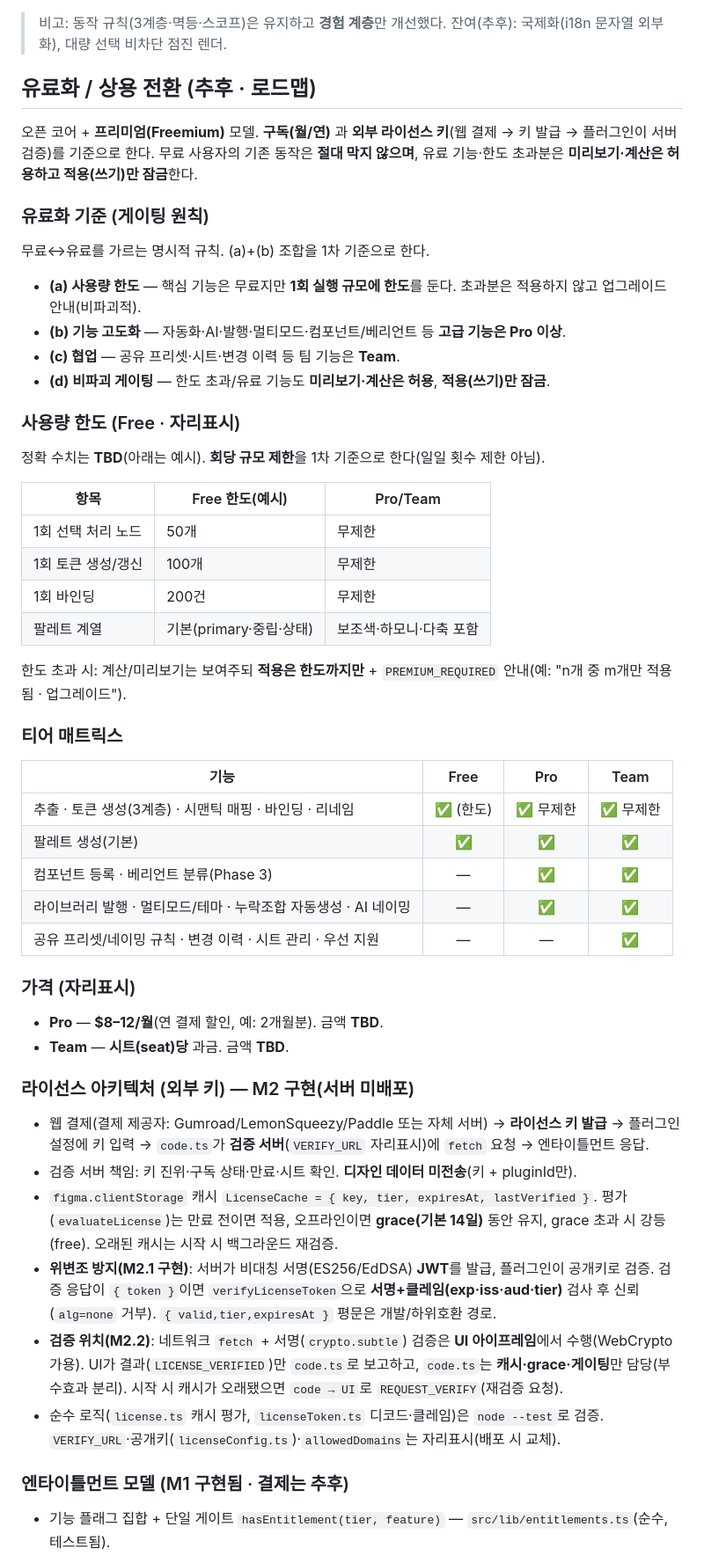
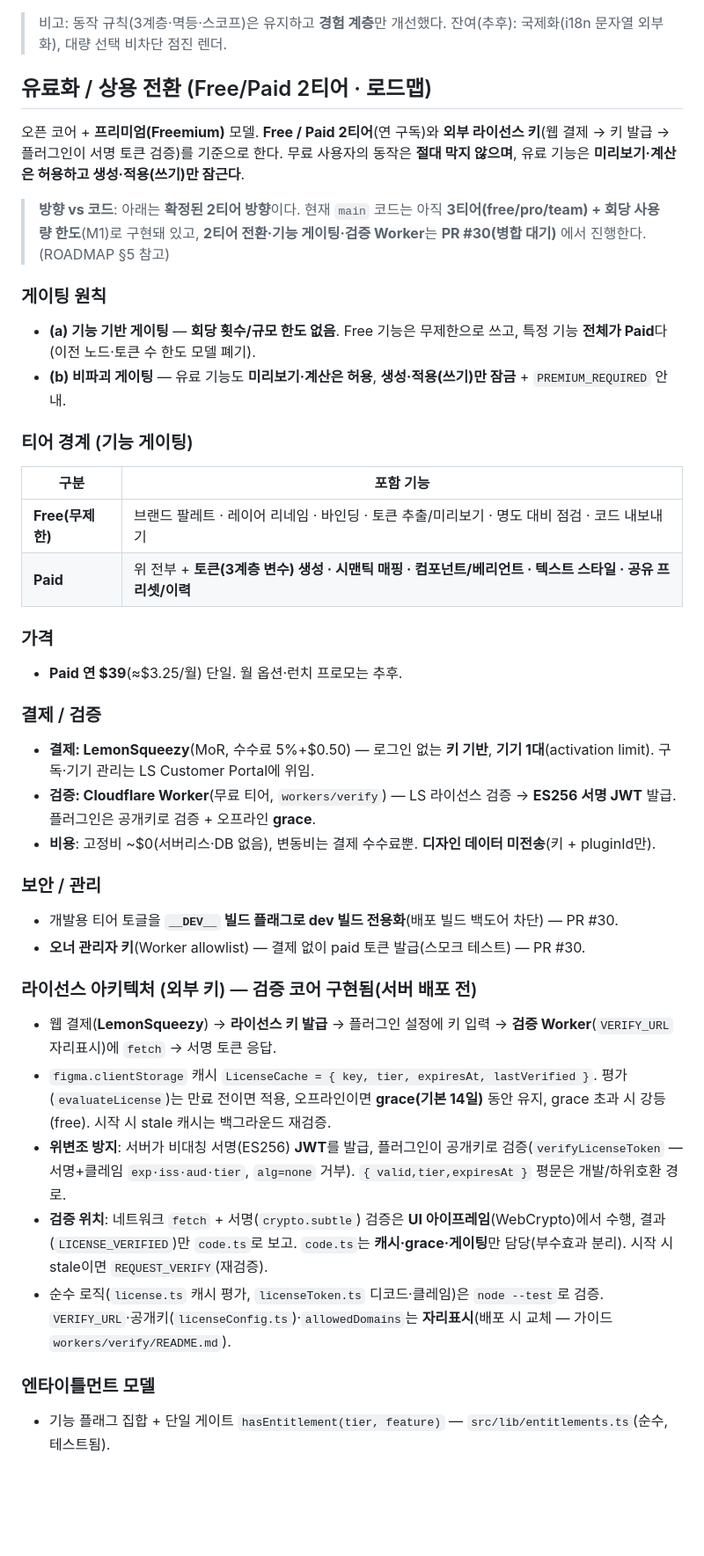
Before and after one commit to xnauddl/design, a Markdown page: README.md, the part around one of its changes. Shown at 88% size. Drawn GitHub-style; blank space fills up the shorter version.

Commit message:
docs(readme): 유료화 섹션 2티어(Free/Paid)로 현행화
- 3티어(Pro/Team)·회당 사용량 한도 모델 → Free/Paid 2티어·기능 기반 게이팅
- 가격 연 $39 단일, 결제 LemonSqueezy(MoR)·검증 Cloudflare Worker(ES256 JWT)
- __DEV__ 토글·오너 관리자 키 등 보안 항목 반영
- "방향 vs 코드" 주석: 현재 코드는 3티어, 2티어 전환은 PR #30(병합 대기)
- ROADMAP §5와 정합

Co-Authored-By: Claude Opus 4.8 <noreply@anthropic.com>

```diff
--- a/README.md
+++ b/README.md
@@ -202,51 +202,41 @@ build.mjs              esbuild 빌드(코드 번들 + UI 인라인 + 테스트
 
 > 비고: 동작 규칙(3계층·멱등·스코프)은 유지하고 **경험 계층**만 개선했다. 잔여(추후): 국제화(i18n 문자열 외부화), 대량 선택 비차단 점진 렌더.
 
-## 유료화 / 상용 전환 (추후 · 로드맵)
+## 유료화 / 상용 전환 (Free/Paid 2티어 · 로드맵)
 
-오픈 코어 + **프리미엄(Freemium)** 모델. **구독(월/연)** 과 **외부 라이선스 키**(웹 결제 → 키 발급 → 플러그인이 서버 검증)를 기준으로 한다. 무료 사용자의 기존 동작은 **절대 막지 않으며**, 유료 기능·한도 초과분은 **미리보기·계산은 허용하고 적용(쓰기)만 잠금**한다.
+오픈 코어 + **프리미엄(Freemium)** 모델. **Free / Paid 2티어**(연 구독)와 **외부 라이선스 키**(웹 결제 → 키 발급 → 플러그인이 서명 토큰 검증)를 기준으로 한다. 무료 사용자의 동작은 **절대 막지 않으며**, 유료 기능은 **미리보기·계산은 허용하고 생성·적용(쓰기)만 잠근다**.
 
-### 유료화 기준 (게이팅 원칙)
-무료↔유료를 가르는 명시적 규칙. (a)+(b) 조합을 1차 기준으로 한다.
+> **방향 vs 코드**: 아래는 **확정된 2티어 방향**이다. 현재 `main` 코드는 아직 **3티어(free/pro/team) + 회당 사용량 한도**(M1)로 구현돼 있고, **2티어 전환·기능 게이팅·검증 Worker**는 **PR #30(병합 대기)** 에서 진행한다. (ROADMAP §5 참고)
 
-- **(a) 사용량 한도** — 핵심 기능은 무료지만 **1회 실행 규모에 한도**를 둔다. 초과분은 적용하지 않고 업그레이드 안내(비파괴적).
-- **(b) 기능 고도화** — 자동화·AI·발행·멀티모드·컴포넌트/베리언트 등 **고급 기능은 Pro 이상**.
-- **(c) 협업** — 공유 프리셋·시트·변경 이력 등 팀 기능은 **Team**.
-- **(d) 비파괴 게이팅** — 한도 초과/유료 기능도 **미리보기·계산은 허용**, **적용(쓰기)만 잠금**.
+### 게이팅 원칙
+- **(a) 기능 기반 게이팅** — **회당 횟수/규모 한도 없음**. Free 기능은 무제한으로 쓰고, 특정 기능 **전체가 Paid**다(이전 노드·토큰 수 한도 모델 폐기).
+- **(b) 비파괴 게이팅** — 유료 기능도 **미리보기·계산은 허용**, **생성·적용(쓰기)만 잠금** + `PREMIUM_REQUIRED` 안내.
 
-### 사용량 한도 (Free · 자리표시)
-정확 수치는 **TBD**(아래는 예시). **회당 규모 제한**을 1차 기준으로 한다(일일 횟수 제한 아님).
+### 티어 경계 (기능 게이팅)
 
-| 항목 | Free 한도(예시) | Pro/Team |
-|---|---|---|
-| 1회 선택 처리 노드 | 50개 | 무제한 |
-| 1회 토큰 생성/갱신 | 100개 | 무제한 |
-| 1회 바인딩 | 200건 | 무제한 |
-| 팔레트 계열 | 기본(primary·중립·상태) | 보조색·하모니·다축 포함 |
+| 구분 | 포함 기능 |
+|---|---|
+| **Free(무제한)** | 브랜드 팔레트 · 레이어 리네임 · 바인딩 · 토큰 추출/미리보기 · 명도 대비 점검 · 코드 내보내기 |
+| **Paid** | 위 전부 + **토큰(3계층 변수) 생성 · 시맨틱 매핑 · 컴포넌트/베리언트 · 텍스트 스타일 · 공유 프리셋/이력** |
 
-한도 초과 시: 계산/미리보기는 보여주되 **적용은 한도까지만** + `PREMIUM_REQUIRED` 안내(예: "n개 중 m개만 적용됨 · 업그레이드").
+### 가격
+- **Paid 연 $39**(≈$3.25/월) 단일. 월 옵션·런치 프로모는 추후.
 
-### 티어 매트릭스
+### 결제 / 검증
+- **결제: LemonSqueezy**(MoR, 수수료 5%+$0.50) — 로그인 없는 **키 기반**, **기기 1대**(activation limit). 구독·기기 관리는 LS Customer Portal에 위임.
+- **검증: Cloudflare Worker**(무료 티어, `workers/verify`) — LS 라이선스 검증 → **ES256 서명 JWT** 발급. 플러그인은 공개키로 검증 + 오프라인 **grace**.
+- **비용**: 고정비 ~$0(서버리스·DB 없음), 변동비는 결제 수수료뿐. **디자인 데이터 미전송**(키 + pluginId만).
 
-| 기능 | Free | Pro | Team |
-|---|:---:|:---:|:---:|
-| 추출 · 토큰 생성(3계층) · 시맨틱 매핑 · 바인딩 · 리네임 | ✅ (한도) | ✅ 무제한 | ✅ 무제한 |
-| 팔레트 생성(기본) | ✅ | ✅ | ✅ |
-| 컴포넌트 등록 · 베리언트 분류(Phase 3) | — | ✅ | ✅ |
-| 라이브러리 발행 · 멀티모드/테마 · 누락조합 자동생성 · AI 네이밍 | — | ✅ | ✅ |
-| 공유 프리셋/네이밍 규칙 · 변경 이력 · 시트 관리 · 우선 지원 | — | — | ✅ |
+### 보안 / 관리
+- 개발용 티어 토글을 **`__DEV__` 빌드 플래그로 dev 빌드 전용화**(배포 빌드 백도어 차단) — PR #30.
+- **오너 관리자 키**(Worker allowlist) — 결제 없이 paid 토큰 발급(스모크 테스트) — PR #30.
 
-### 가격 (자리표시)
-- **Pro** — **$8–12/월**(연 결제 할인, 예: 2개월분). 금액 **TBD**.
-- **Team** — **시트(seat)당** 과금. 금액 **TBD**.
+### 라이선스 아키텍처 (외부 키) — 검증 코어 구현됨(서버 배포 전)
+- 웹 결제(**LemonSqueezy**) → **라이선스 키 발급** → 플러그인 설정에 키 입력 → **검증 Worker**(`VERIFY_URL` 자리표시)에 `fetch` → 서명 토큰 응답.
+- `figma.clientStorage` 캐시 `LicenseCache = { key, tier, expiresAt, lastVerified }`. 평가(`evaluateLicense`)는 만료 전이면 적용, 오프라인이면 **grace(기본 14일)** 동안 유지, grace 초과 시 강등(free). 시작 시 stale 캐시는 백그라운드 재검증.
+- **위변조 방지**: 서버가 비대칭 서명(ES256) **JWT**를 발급, 플러그인이 공개키로 검증(`verifyLicenseToken` — 서명+클레임 `exp·iss·aud·tier`, `alg=none` 거부). `{ valid,tier,expiresAt }` 평문은 개발/하위호환 경로.
+- **검증 위치**: 네트워크 `fetch` + 서명(`crypto.subtle`) 검증은 **UI 아이프레임**(WebCrypto)에서 수행, 결과(`LICENSE_VERIFIED`)만 `code.ts`로 보고. `code.ts`는 **캐시·grace·게이팅**만 담당(부수효과 분리). 시작 시 stale이면 `REQUEST_VERIFY`(재검증).
+- 순수 로직(`license.ts` 캐시 평가, `licenseToken.ts` 디코드·클레임)은 `node --test`로 검증. `VERIFY_URL`·공개키(`licenseConfig.ts`)·`allowedDomains`는 **자리표시**(배포 시 교체 — 가이드 `workers/verify/README.md`).
 
-### 라이선스 아키텍처 (외부 키) — M2 구현(서버 미배포)
-- 웹 결제(결제 제공자: Gumroad/LemonSqueezy/Paddle 또는 자체 서버) → **라이선스 키 발급** → 플러그인 설정에 키 입력 → `code.ts`가 **검증 서버**(`VERIFY_URL` 자리표시)에 `fetch` 요청 → 엔타이틀먼트 응답.
-- 검증 서버 책임: 키 진위·구독 상태·만료·시트 확인. **디자인 데이터 미전송**(키 + pluginId만).
-- `figma.clientStorage` 캐시 `LicenseCache = { key, tier, expiresAt, lastVerified }`. 평가(`evaluateLicense`)는 만료 전이면 적용, 오프라인이면 **grace(기본 14일)** 동안 유지, grace 초과 시 강등(free). 오래된 캐시는 시작 시 백그라운드 재검증.
-- **위변조 방지(M2.1 구현)**: 서버가 비대칭 서명(ES256/EdDSA) **JWT**를 발급, 플러그인이 공개키로 검증. 검증 응답이 `{ token }`이면 `verifyLicenseToken`으로 **서명+클레임(exp·iss·aud·tier)** 검사 후 신뢰(`alg=none` 거부). `{ valid,tier,expiresAt }` 평문은 개발/하위호환 경로.
-- **검증 위치(M2.2)**: 네트워크 `fetch` + 서명(`crypto.subtle`) 검증은 **UI 아이프레임**에서 수행(WebCrypto 가용). UI가 결과(`LICENSE_VERIFIED`)만 `code.ts`로 보고하고, `code.ts`는 **캐시·grace·게이팅**만 담당(부수효과 분리). 시작 시 캐시가 오래됐으면 `code → UI`로 `REQUEST_VERIFY`(재검증 요청).
-- 순수 로직(`license.ts` 캐시 평가, `licenseToken.ts` 디코드·클레임)은 `node --test`로 검증. `VERIFY_URL`·공개키(`licenseConfig.ts`)·`allowedDomains`는 자리표시(배포 시 교체).
-
-### 엔타이틀먼트 모델 (M1 구현됨 · 결제는 추후)
+### 엔타이틀먼트 모델
 - 기능 플래그 집합 + 단일 게이트 `hasEntitlement(tier, feature)` — `src/lib/entitlements.ts`(순수, 테스트됨).
```
Also changed, not shown: other parts of README.md (+15 -20 lines).
